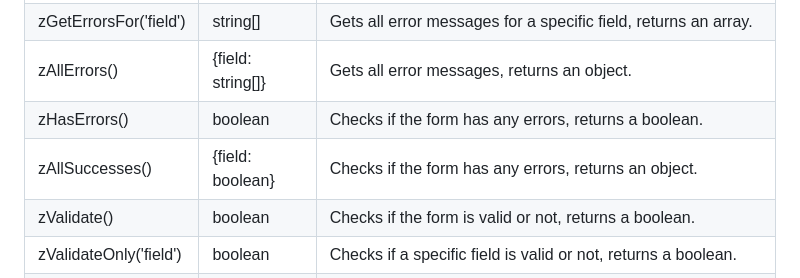
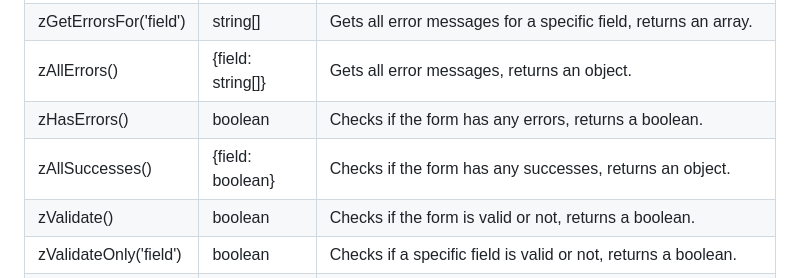
Before and after one commit to MarllonGomes/alpine-zod-validation, a Markdown page: README.md, the part around the change. Drawn GitHub-style.

```diff
--- a/README.md
+++ b/README.md
@@ -178,7 +178,7 @@ Once you add the x-zvalidation directive to your component, it will add some met
 | zGetErrorsFor('field')  | string[]          | Gets all error messages for a specific field, returns an array.                                   |
 | zAllErrors()            | {field: string[]} | Gets all error messages, returns an object.                                                       |
 | zHasErrors()            | boolean           | Checks if the form has any errors, returns a boolean.                                             |
-| zAllSuccesses()         | {field: boolean}  | Checks if the form has any errors, returns an object.                                             |
+| zAllSuccesses()         | {field: boolean}  | Checks if the form has any successes, returns an object.                                             |
 | zValidate()             | boolean           | Checks if the form is valid or not, returns a boolean.                                            |
 | zValidateOnly('field')  | boolean           | Checks if a specific field is valid or not, returns a boolean.                                    |
 | zReset()                | void              | Resets the form validation state.                                                                 |
```
